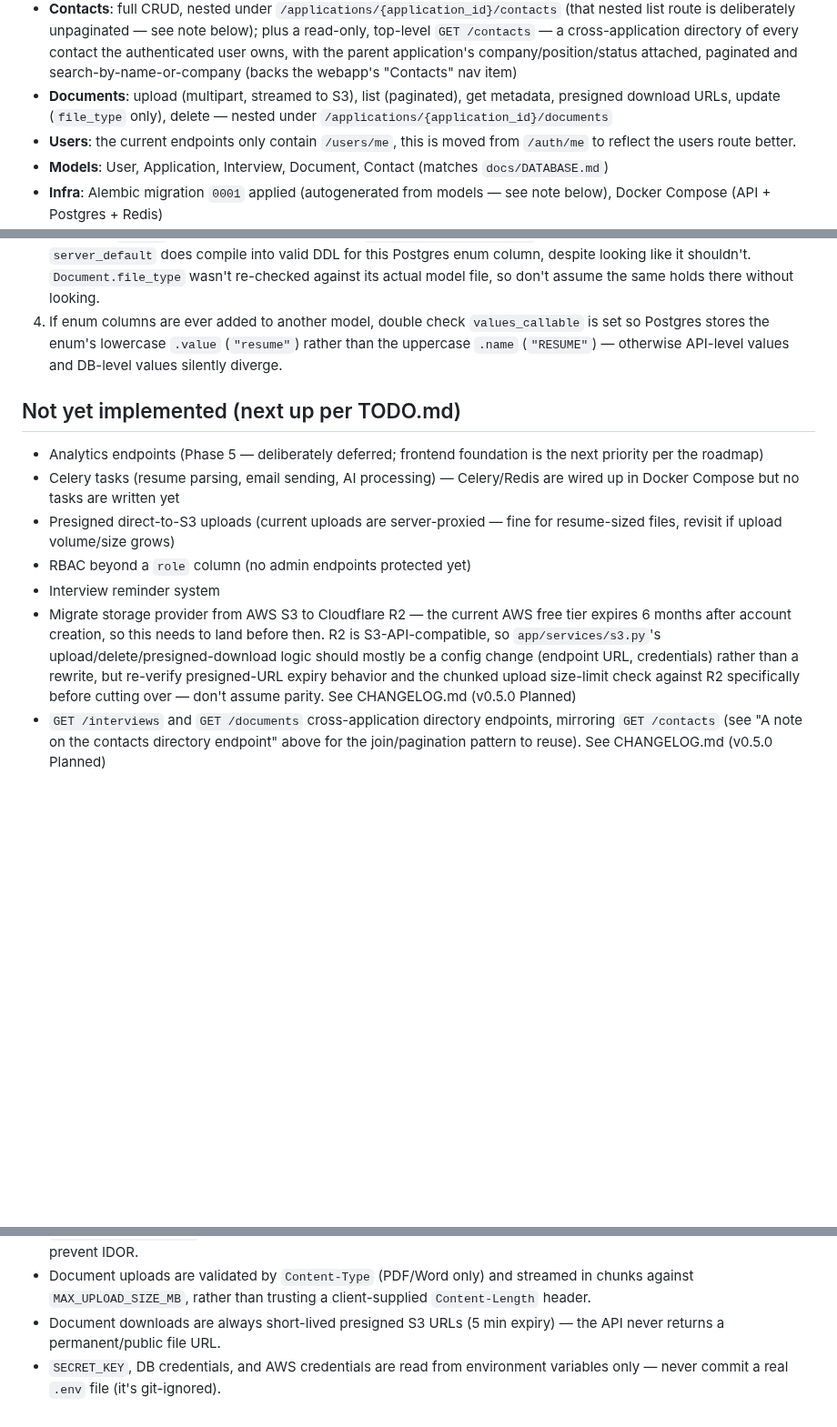
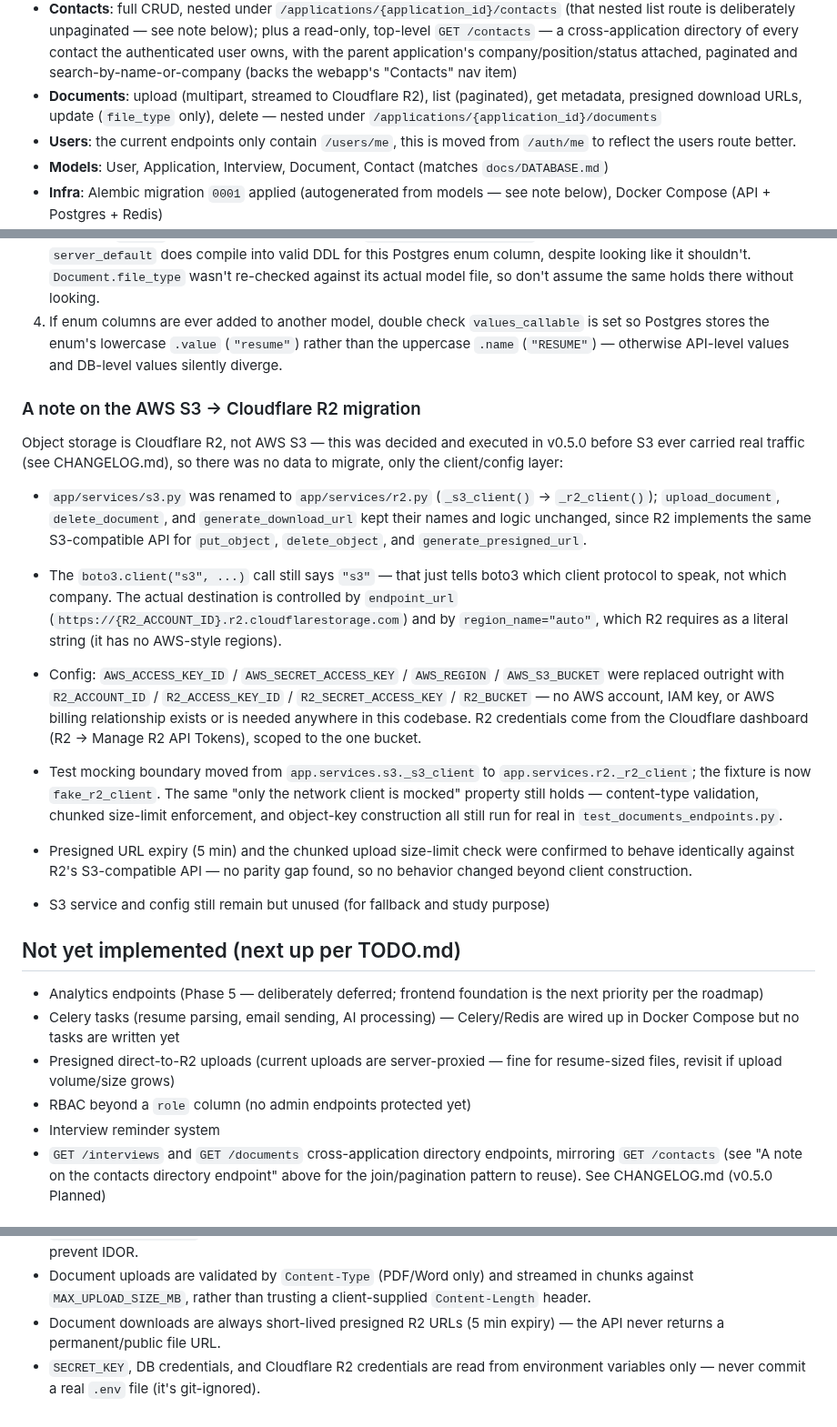
Before and after one commit to danielnguyen982301/lwkapply, a Markdown page: backend/BACKEND_SUMMARY.md, 3 parts joined by grey strips. Shown at 91% size. GitHub-like rendering; blank space fills up the shorter version.

Commit message:
docs(backend): Update BACKEND_SUMMARY.md

```diff
--- a/backend/BACKEND_SUMMARY.md
+++ b/backend/BACKEND_SUMMARY.md
@@ -18,9 +18,9 @@ and the start of Phase 4 (Interview Management) from the project roadmap.
   directory of every contact the authenticated user owns, with the parent
   application's company/position/status attached, paginated and
   search-by-name-or-company (backs the webapp's "Contacts" nav item)
-- **Documents**: upload (multipart, streamed to S3), list (paginated), get
-  metadata, presigned download URLs, update (`file_type` only), delete —
-  nested under `/applications/{application_id}/documents`
+- **Documents**: upload (multipart, streamed to Cloudflare R2), list
+  (paginated), get metadata, presigned download URLs, update (`file_type`
+  only), delete — nested under `/applications/{application_id}/documents`
 - **Users**: the current endpoints only contain `/users/me`, this is moved from `/auth/me` to
   reflect the users route better.
 - **Models**: User, Application, Interview, Document, Contact (matches
@@ -136,24 +136,50 @@ again:
    `.value` (`"resume"`) rather than the uppercase `.name` (`"RESUME"`) —
    otherwise API-level values and DB-level values silently diverge.
 
+### A note on the AWS S3 → Cloudflare R2 migration
+
+Object storage is Cloudflare R2, not AWS S3 — this was decided and
+executed in v0.5.0 before S3 ever carried real traffic (see CHANGELOG.md),
+so there was no data to migrate, only the client/config layer:
+
+- `app/services/s3.py` was renamed to `app/services/r2.py`
+  (`_s3_client()` → `_r2_client()`); `upload_document`, `delete_document`,
+  and `generate_download_url` kept their names and logic unchanged, since
+  R2 implements the same S3-compatible API for `put_object`,
+  `delete_object`, and `generate_presigned_url`.
+- The `boto3.client("s3", ...)` call still says `"s3"` — that just tells
+  boto3 which client protocol to speak, not which company. The actual
+  destination is controlled by `endpoint_url`
+  (`https://{R2_ACCOUNT_ID}.r2.cloudflarestorage.com`) and by
+  `region_name="auto"`, which R2 requires as a literal string (it has no
+  AWS-style regions).
+- Config: `AWS_ACCESS_KEY_ID` / `AWS_SECRET_ACCESS_KEY` / `AWS_REGION` /
+  `AWS_S3_BUCKET` were replaced outright with `R2_ACCOUNT_ID` /
+  `R2_ACCESS_KEY_ID` / `R2_SECRET_ACCESS_KEY` / `R2_BUCKET` — no AWS
+  account, IAM key, or AWS billing relationship exists or is needed
+  anywhere in this codebase. R2 credentials come from the Cloudflare
+  dashboard (R2 → Manage R2 API Tokens), scoped to the one bucket.
+- Test mocking boundary moved from `app.services.s3._s3_client` to
+  `app.services.r2._r2_client`; the fixture is now `fake_r2_client`. The
+  same "only the network client is mocked" property still holds —
+  content-type validation, chunked size-limit enforcement, and object-key
+  construction all still run for real in `test_documents_endpoints.py`.
+- Presigned URL expiry (5 min) and the chunked upload size-limit check
+  were confirmed to behave identically against R2's S3-compatible API —
+  no parity gap found, so no behavior changed beyond client construction.
+
+- S3 service and config still remain but unused (for fallback and study purpose)
+
 ## Not yet implemented (next up per TODO.md)
 
 - Analytics endpoints (Phase 5 — deliberately deferred; frontend
   foundation is the next priority per the roadmap)
 - Celery tasks (resume parsing, email sending, AI processing) — Celery/Redis
   are wired up in Docker Compose but no tasks are written yet
-- Presigned direct-to-S3 uploads (current uploads are server-proxied —
+- Presigned direct-to-R2 uploads (current uploads are server-proxied —
   fine for resume-sized files, revisit if upload volume/size grows)
 - RBAC beyond a `role` column (no admin endpoints protected yet)
 - Interview reminder system
-- Migrate storage provider from AWS S3 to Cloudflare R2 — the current AWS
-  free tier expires 6 months after account creation, so this needs to
-  land before then. R2 is S3-API-compatible, so `app/services/s3.py`'s
-  upload/delete/presigned-download logic should mostly be a config change
-  (endpoint URL, credentials) rather than a rewrite, but re-verify
-  presigned-URL expiry behavior and the chunked upload size-limit check
-  against R2 specifically before cutting over — don't assume parity.
-  See CHANGELOG.md (v0.5.0 Planned)
 - `GET /interviews` and `GET /documents` cross-application directory
   endpoints, mirroring `GET /contacts` (see "A note on the contacts
   directory endpoint" above for the join/pagination pattern to reuse).
@@ -278,8 +304,8 @@ backend/
 - Document uploads are validated by `Content-Type` (PDF/Word only) and
   streamed in chunks against `MAX_UPLOAD_SIZE_MB`, rather than trusting a
   client-supplied `Content-Length` header.
-- Document downloads are always short-lived presigned S3 URLs (5 min
+- Document downloads are always short-lived presigned R2 URLs (5 min
   expiry) — the API never returns a permanent/public file URL.
-- `SECRET_KEY`, DB credentials, and AWS credentials are read from
-  environment variables only — never commit a real `.env` file (it's
-  git-ignored).
+- `SECRET_KEY`, DB credentials, and Cloudflare R2 credentials are read
+  from environment variables only — never commit a real `.env` file
+  (it's git-ignored).
```
Also changed, not shown: other parts of backend/BACKEND_SUMMARY.md (+3 -3 lines).
